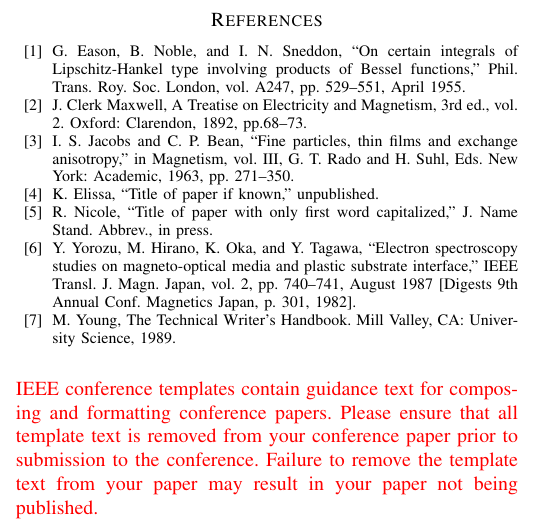
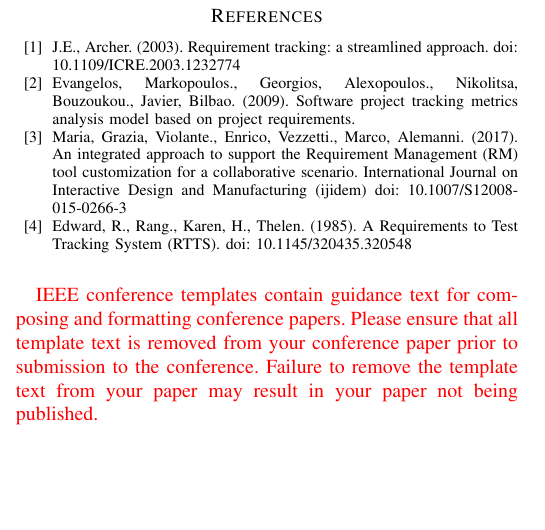
Before and after one commit to RuiSoares333/FEUP-ERMS-GW2, a LaTeX paper (conference_101719.tex, which reads chapters/references.tex): part of one column of page 3 of 3, cut so that both start at the same text, the shorter picture padded with empty space. Compiled offline with pdfLaTeX; a missing font is replaced by an installed copy or a similar font; a LaTeX package or settings file that is missing is left out.

Commit message:
track requirements

```diff
--- /dev/null
+++ b/chapters/references.tex
@@ -0,0 +1,22 @@
+\begin{thebibliography}{00}
+\bibitem{b1}
+    J.E., Archer. (2003).
+    Requirement tracking: a streamlined approach.
+    doi: 10.1109/ICRE.2003.1232774
+
+\bibitem{b2}
+    Evangelos, Markopoulos., Georgios, Alexopoulos., Nikolitsa, Bouzoukou., Javier, Bilbao. (2009).
+    Software project tracking metrics analysis model based on project requirements.
+
+\bibitem{b3}
+    Maria, Grazia, Violante., Enrico, Vezzetti., Marco, Alemanni. (2017).
+    An integrated approach to support the Requirement Management (RM) tool customization for a collaborative scenario.
+    International Journal on Interactive Design and Manufacturing (ijidem)
+    doi: 10.1007/S12008-015-0266-3
+
+\bibitem{b4}
+    Edward, R., Rang., Karen, H., Thelen. (1985).
+    A Requirements to Test Tracking System (RTTS).
+    doi: 10.1145/320435.320548
+
+\end{thebibliography}
--- a/conference_101719.tex
+++ b/conference_101719.tex
@@ -237,15 +225,9 @@ element symbols.
 For papers published in translation journals, please give the English
 citation first, followed by the original foreign-language citation \cite{b6}.
 
-\begin{thebibliography}{00}
-\bibitem{b1} G. Eason, B. Noble, and I. N. Sneddon, ``On certain integrals of Lipschitz-Hankel type involving products of Bessel functions,'' Phil. Trans. Roy. Soc. London, vol. A247, pp. 529--551, April 1955.
-\bibitem{b2} J. Clerk Maxwell, A Treatise on Electricity and Magnetism, 3rd ed., vol. 2. Oxford: Clarendon, 1892, pp.68--73.
-\bibitem{b3} I. S. Jacobs and C. P. Bean, ``Fine particles, thin films and exchange anisotropy,'' in Magnetism, vol. III, G. T. Rado and H. Suhl, Eds. New York: Academic, 1963, pp. 271--350.
-\bibitem{b4} K. Elissa, ``Title of paper if known,'' unpublished.
-\bibitem{b5} R. Nicole, ``Title of paper with only first word capitalized,'' J. Name Stand. Abbrev., in press.
-\bibitem{b6} Y. Yorozu, M. Hirano, K. Oka, and Y. Tagawa, ``Electron spectroscopy studies on magneto-optical media and plastic substrate interface,'' IEEE Transl. J. Magn. Japan, vol. 2, pp. 740--741, August 1987 [Digests 9th Annual Conf. Magnetics Japan, p. 301, 1982].
-\bibitem{b7} M. Young, The Technical Writer's Handbook. Mill Valley, CA: University Science, 1989.
-\end{thebibliography}
+\input{chapters/original//references}
+\input{chapters/references}
+
 \vspace{12pt}
 \color{red}
 IEEE conference templates contain guidance text for composing and formatting conference papers. Please ensure that all template text is removed from your conference paper prior to submission to the conference. Failure to remove the template text from your paper may result in your paper not being published.
```
Also changed, not shown: chapters/original/ease-of-use.tex (added, +11 -0 lines), chapters/original/introduction.tex (added, +3 -0 lines), chapters/original/references.tex (added, +9 -0 lines), chapters/track-requirements.tex (added, +40 -0 lines), conference_101719.tex (18 more changed lines), 4 other files.
